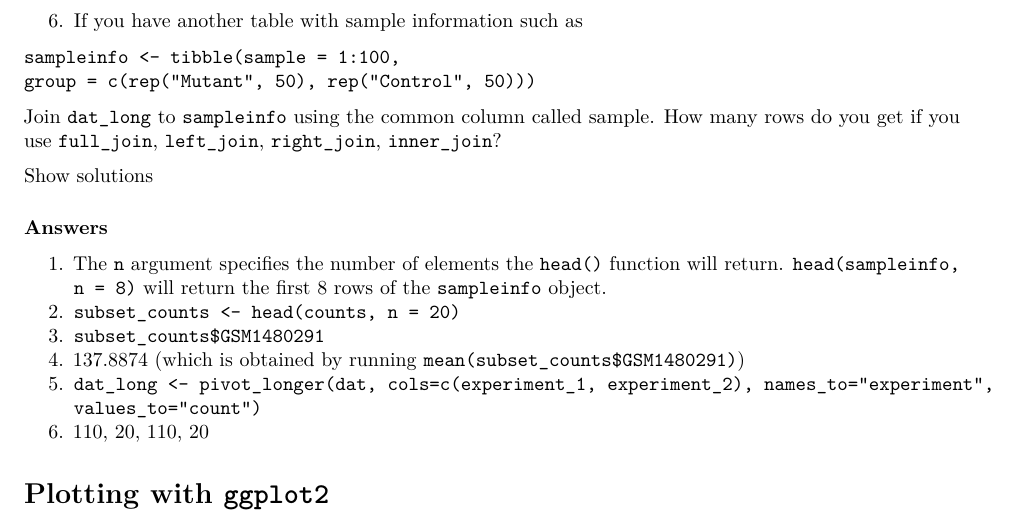
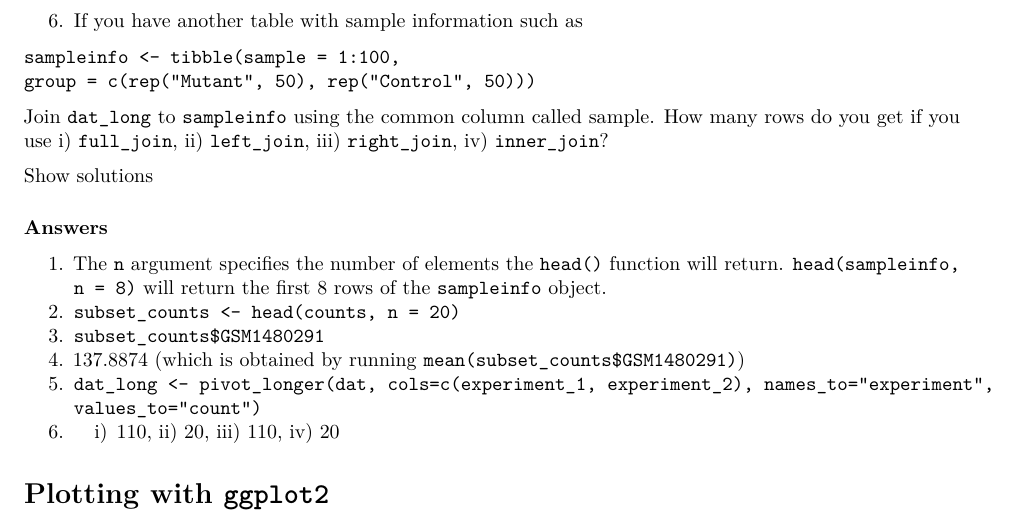
Before and after one commit to Wilaus/r-intro-biologists, an R Markdown document (intro_r_biologists.Rmd): part of page 13 of 21, cut so that both start at the same text. Rendered offline with R 4.5, knitr and Pandoc, then LaTeX, with nearby package versions; some code elsewhere in the file could not run offline.

Commit message:
Small edit

````diff
--- a/intro_r_biologists.Rmd
+++ b/intro_r_biologists.Rmd
@@ -378,7 +378,7 @@ dat_long
 sampleinfo <- tibble(sample = 1:100,
 group = c(rep("Mutant", 50), rep("Control", 50)))
 ```
-Join `dat_long` to `sampleinfo` using the common column called sample. How many rows do you get if you use `full_join`, `left_join`, `right_join`, `inner_join`?
+Join `dat_long` to `sampleinfo` using the common column called sample. How many rows do you get if you use i) `full_join`, ii) `left_join`, iii)  `right_join`, iv) `inner_join`?
 
 <button onclick="myFunction('q1')">Show solutions</button>
 <div id="q1" style="display:none">
@@ -390,7 +390,7 @@ Join `dat_long` to `sampleinfo` using the common column called sample. How many
 3. `subset_counts$GSM1480291`
 4.  137.8874 (which is obtained by running `mean(subset_counts$GSM1480291)`)
 5. `dat_long <- pivot_longer(dat, cols=c(experiment_1, experiment_2), names_to="experiment", values_to="count")`
-6.  110, 20, 110, 20
+6.  i) 110, ii) 20, iii) 110, iv) 20
 </div>
 
 
````
